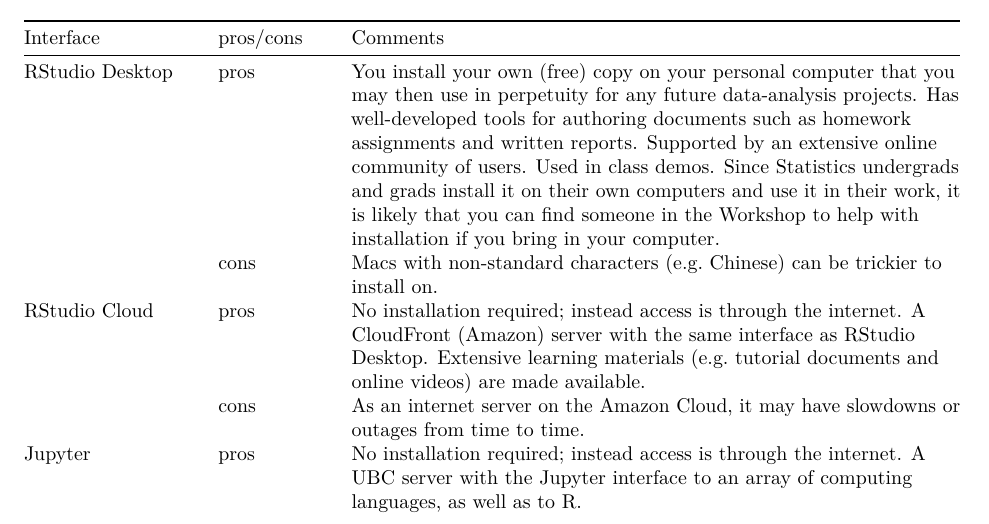
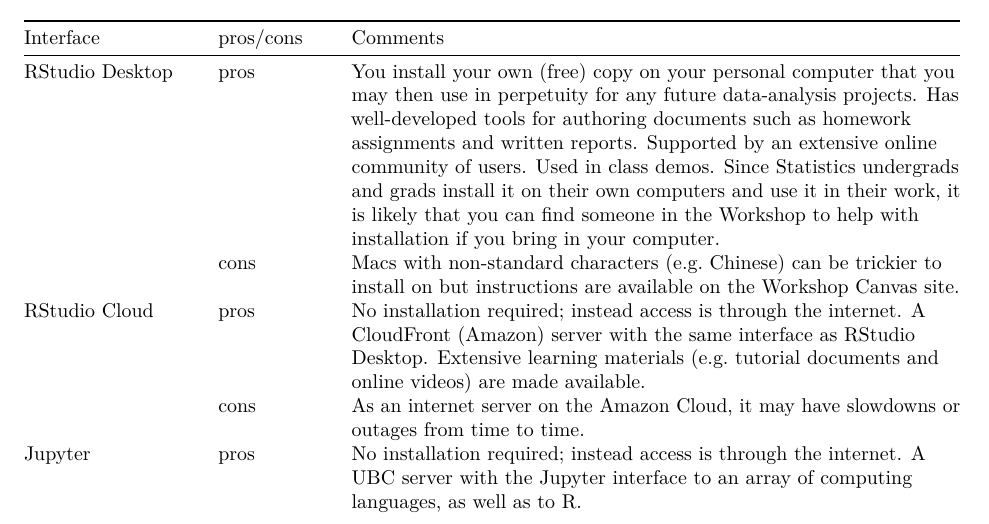
Before and after one commit to SFUStatgen/RforStat2, an R Markdown document (RTutorials/overview.Rmd): part of page 1 of 2, cut so that both start at the same text. Rendered offline with R 4.5, knitr and Pandoc, then LaTeX, with nearby package versions.

Commit message:
Update overview.Rmd

```diff
--- a/RTutorials/overview.Rmd
+++ b/RTutorials/overview.Rmd
@@ -36,7 +36,7 @@
 | Interface      | pros/cons | Comments                                           |
 | -------------- | --------- | -------------------------------------------------- |
 RStudio Desktop | pros | You install your own (free) copy on your personal computer that you may then use in perpetuity for any future data-analysis projects. Has well-developed tools for authoring documents such as homework assignments and written reports. Supported by an extensive online community of users. Used in class demos. Since Statistics undergrads and grads install it on their own computers and use it in their work, it is likely that you can find someone in the Workshop to help with installation if you bring in your computer.
-|   | cons  | Macs with non-standard characters (e.g. Chinese) can be trickier to install on. |
+|   | cons  | Macs with non-standard characters (e.g. Chinese) can be trickier to install on but instructions are available on the Workshop Canvas site. |
 | RStudio Cloud | pros | No installation required; instead access is through the internet. A CloudFront (Amazon) server with the same interface as RStudio Desktop. Extensive learning materials (e.g. tutorial documents and online videos) are made available.|
 |    | cons  | As an internet server on the Amazon Cloud, it may have slowdowns or outages from time to time.|
 | Jupyter | pros | No installation required; instead access is through the internet. A UBC server with the Jupyter interface to an array of computing languages, as well as to R.|
```
